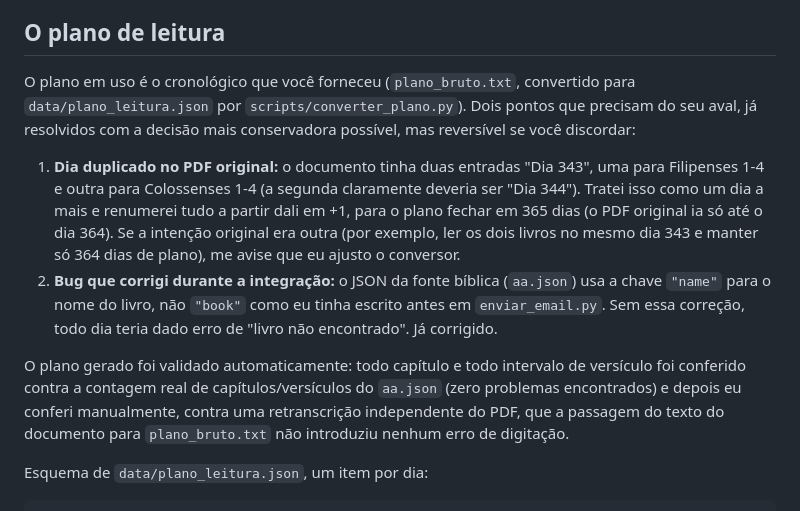
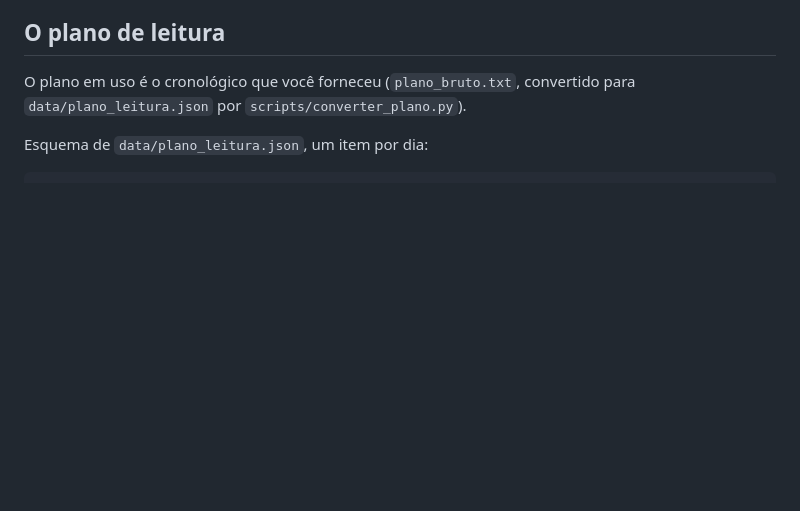
Before and after one commit to Onezimofernandes/Site_leitura, a Markdown page: README.md, the part around the change. GitHub-like rendering; blank space fills up the shorter version.

Commit message:
Update README to remove resolved issues
Removed notes about duplicate days and bugs in the reading plan.

```diff
--- a/README.md
+++ b/README.md
@@ -7,30 +7,7 @@ da porção do dia de um plano de leitura da Bíblia em 365 dias.
 
 O plano em uso é o cronológico que você forneceu (`plano_bruto.txt`,
 convertido para `data/plano_leitura.json` por
-`scripts/converter_plano.py`). Dois pontos que precisam do seu aval,
-já resolvidos com a decisão mais conservadora possível, mas reversível
-se você discordar:
-
-1. **Dia duplicado no PDF original:** o documento tinha duas entradas
-   "Dia 343", uma para Filipenses 1-4 e outra para Colossenses 1-4
-   (a segunda claramente deveria ser "Dia 344"). Tratei isso como um
-   dia a mais e renumerei tudo a partir dali em +1, para o plano
-   fechar em 365 dias (o PDF original ia só até o dia 364). Se a
-   intenção original era outra (por exemplo, ler os dois livros no
-   mesmo dia 343 e manter só 364 dias de plano), me avise que eu
-   ajusto o conversor.
-2. **Bug que corrigi durante a integração:** o JSON da fonte bíblica
-   (`aa.json`) usa a chave `"name"` para o nome do livro, não
-   `"book"` como eu tinha escrito antes em `enviar_email.py`. Sem essa
-   correção, todo dia teria dado erro de "livro não encontrado". Já
-   corrigido.
-
-O plano gerado foi validado automaticamente: todo capítulo e todo
-intervalo de versículo foi conferido contra a contagem real de
-capítulos/versículos do `aa.json` (zero problemas encontrados) e
-depois eu conferi manualmente, contra uma retranscrição independente
-do PDF, que a passagem do texto do documento para `plano_bruto.txt`
-não introduziu nenhum erro de digitação.
+`scripts/converter_plano.py`).
 
 Esquema de `data/plano_leitura.json`, um item por dia:
 
```
